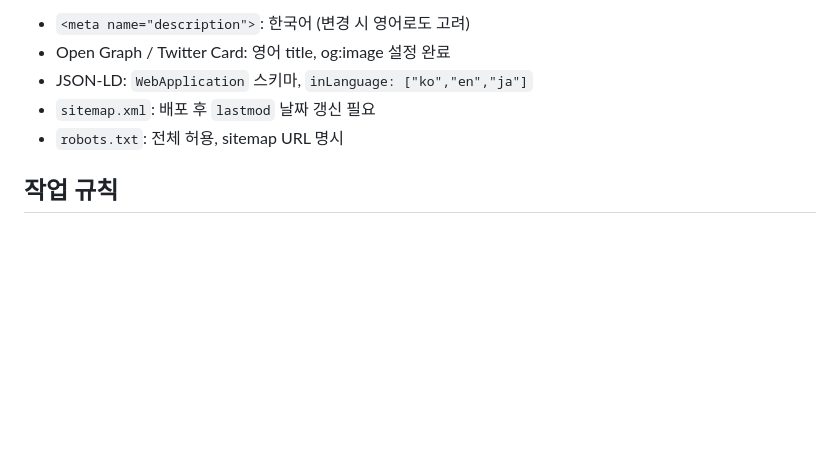
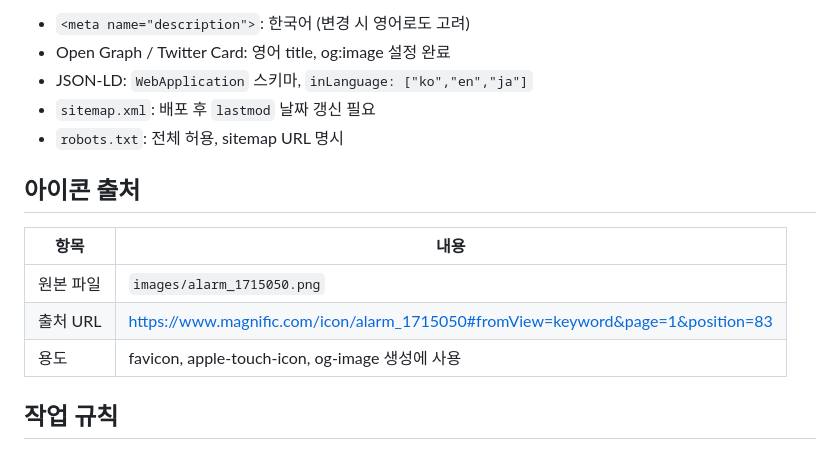
Before and after one commit to dongbum/datetimetoticks.dongbum.io, a Markdown page: CLAUDE.md, the part around the change. Drawn GitHub-style; blank space fills up the shorter version.

Commit message:
CLAUDE.md에 favicon 아이콘 출처 URL 추가
Co-Authored-By: Claude Sonnet 4.6 <noreply@anthropic.com>

```diff
--- a/CLAUDE.md
+++ b/CLAUDE.md
@@ -66,6 +66,14 @@ naverb8f55d0a127c4a8c915399be9f02a445.html  # 네이버 사이트 인증 파일
 - `sitemap.xml`: 배포 후 `lastmod` 날짜 갱신 필요
 - `robots.txt`: 전체 허용, sitemap URL 명시
 
+## 아이콘 출처
+
+| 항목 | 내용 |
+|------|------|
+| 원본 파일 | `images/alarm_1715050.png` |
+| 출처 URL | https://www.magnific.com/icon/alarm_1715050#fromView=keyword&page=1&position=83 |
+| 용도 | favicon, apple-touch-icon, og-image 생성에 사용 |
+
 ## 작업 규칙
 
 1. **항상 새 브랜치 → PR → 머지 순서**로 작업한다. main에 직접 커밋하지 않는다.
```
